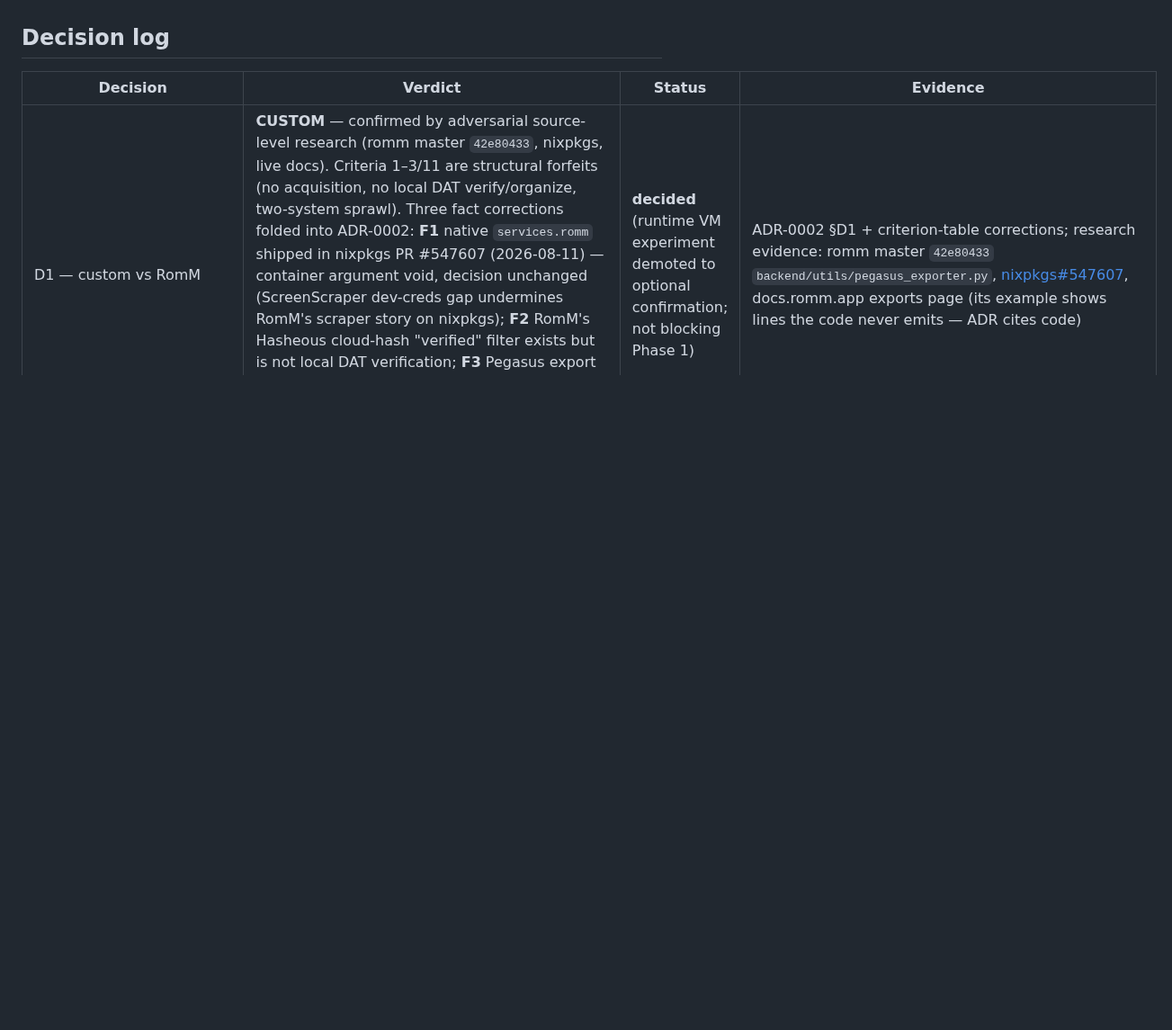
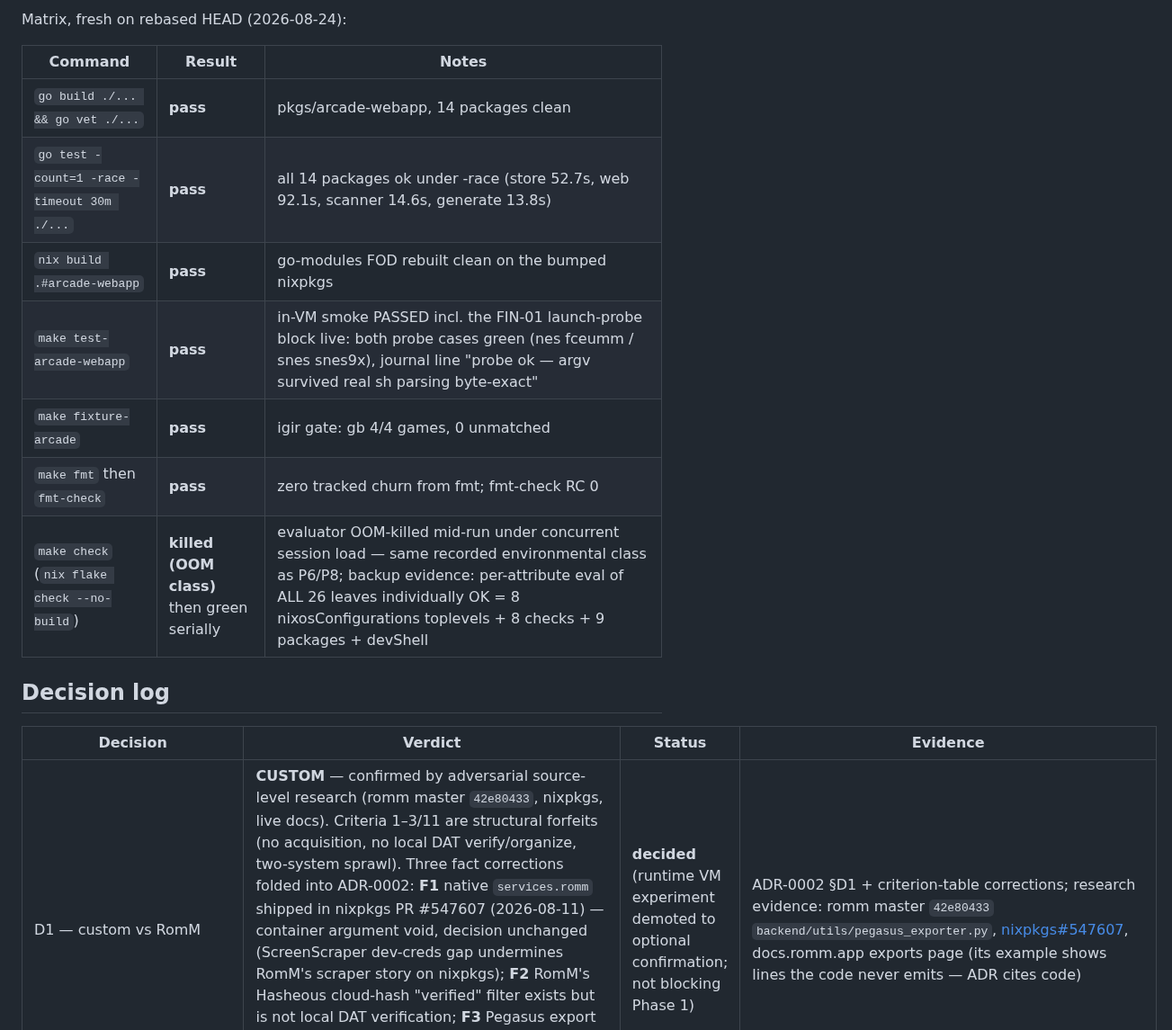
Before and after one commit to belikh/jupiter-os, a Markdown page: docs/plans/arcade-webapp-gauntlet-progress.md, the part around one of its changes. Shown at 90% size. Rendered like a GitHub page; blank space fills up the shorter version.

```diff
--- a/docs/plans/arcade-webapp-gauntlet-progress.md
+++ b/docs/plans/arcade-webapp-gauntlet-progress.md
@@ -509,3 +523,15 @@ PASS. `go build/vet/test -count=1 ./...` green (14 packages);
+Matrix, fresh on rebased HEAD (2026-08-24):
+
+| Command | Result | Notes |
+|---|---|---|
+| `go build ./... && go vet ./...` | **pass** | pkgs/arcade-webapp, 14 packages clean |
+| `go test -count=1 -race -timeout 30m ./...` | **pass** | all 14 packages ok under -race (store 52.7s, web 92.1s, scanner 14.6s, generate 13.8s) |
+| `nix build .#arcade-webapp` | **pass** | go-modules FOD rebuilt clean on the bumped nixpkgs |
+| `make test-arcade-webapp` | **pass** | in-VM smoke PASSED incl. the FIN-01 launch-probe block live: both probe cases green (nes fceumm / snes snes9x), journal line "probe ok — argv survived real sh parsing byte-exact" |
+| `make fixture-arcade` | **pass** | igir gate: gb 4/4 games, 0 unmatched |
+| `make fmt` then `fmt-check` | **pass** | zero tracked churn from fmt; fmt-check RC 0 |
+| `make check` (`nix flake check --no-build`) | **killed (OOM class)** then green serially | evaluator OOM-killed mid-run under concurrent session load — same recorded environmental class as P6/P8; backup evidence: per-attribute eval of ALL 26 leaves individually OK = 8 nixosConfigurations toplevels + 8 checks + 9 packages + devShell |
+
 ## Decision log
 
 | Decision | Verdict | Status | Evidence |
```
Also changed, not shown: other parts of docs/plans/arcade-webapp-gauntlet-progress.md (+14 -0 lines).
